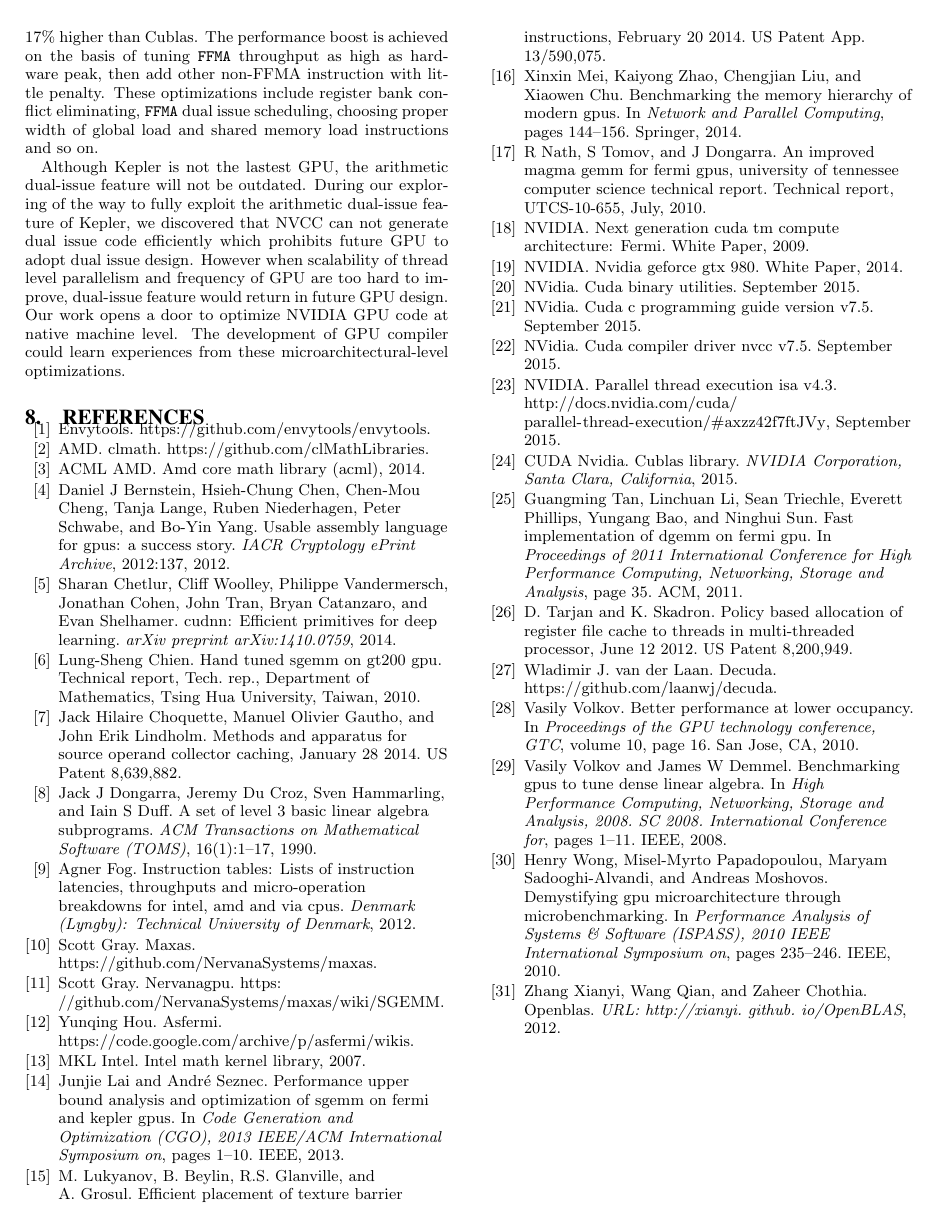
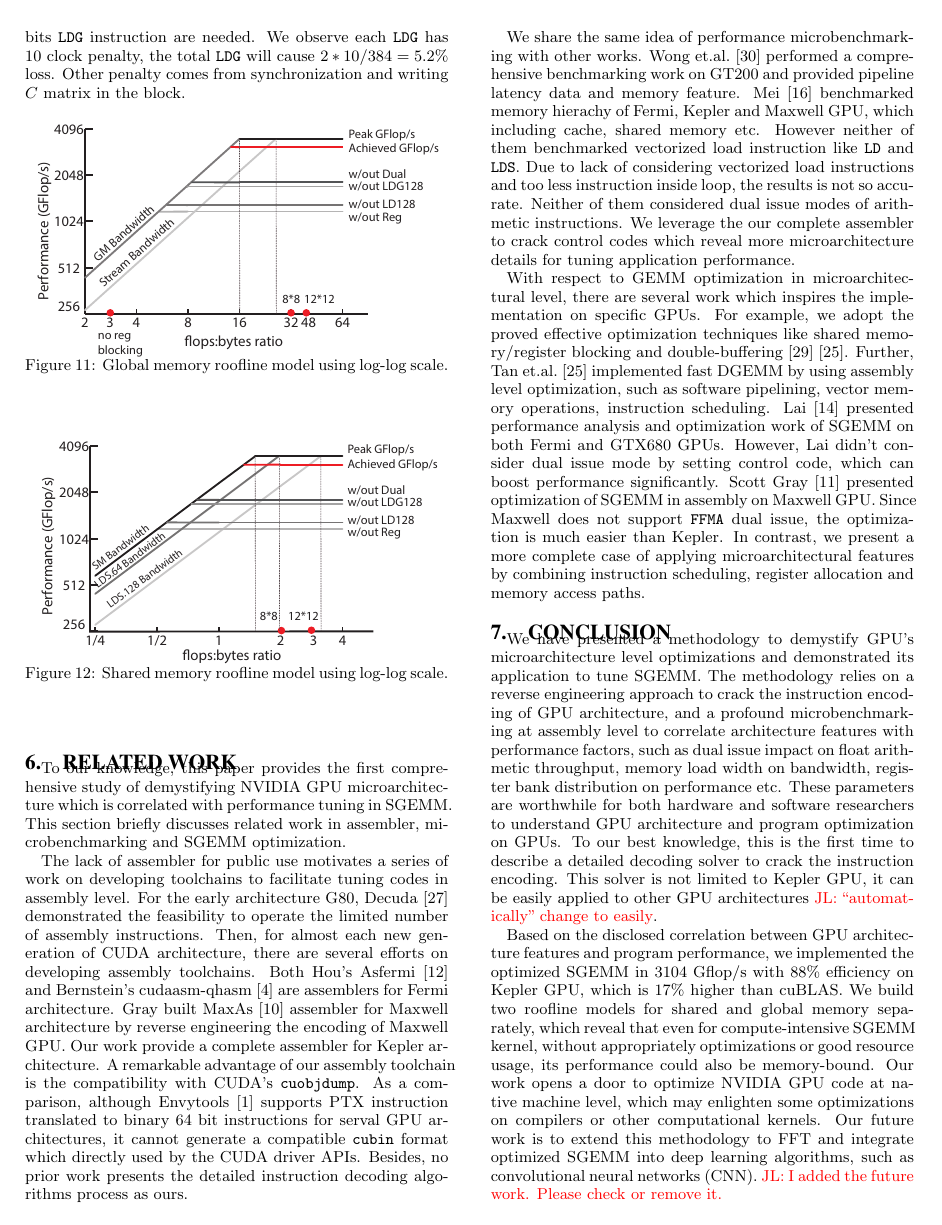
Before and after one commit to fruitfly1026/SGEMM, a LaTeX paper (sgemm.tex, which reads text/conclusion.tex): page 12 of 12 before the commit and page 11 of 12 after it. Compiled offline with pdfLaTeX.

Commit message:
modify abstract and conclusion

```diff
--- a/text/conclusion.tex
+++ b/text/conclusion.tex
@@ -4,3 +4,7 @@ We have presented a methodology to demystify GPU's microarchitecture level optim
 application to tune SGEMM. The methodology relies on a reverse engineering approach to crack the instruction encoding
 of GPU architecture, and a profound microbenchmarking at assembly level to correlate architecture features with
 performance factors, such as dual issue impact on float arithmetic throughput, memory load width on bandwidth, register
+bank distribution on performance etc. These parameters are worthwhile for both hardware and software researchers to
+understand GPU architecture and program optimization on GPUs. To our best knowledge, this is the
+first time to describe a detailed decoding solver to crack the instruction encoding.
+This solver is not limited to Kepler GPU, it can be easily applied to other GPU architectures \jled{``automatically'' change to easily}.
@@ -11,15 +11,21 @@ solver. This solver is not limited to Kepler GPU, it can be used to crack the fu
 
-Based on these disclosed information, we implemented the fastest SGEMM on Kepler GPU. The optimized SGEMM is $3104$
-Gflop/s and efficiency is $88\%$, CUBLAS's SGEMM achieves $2509$ Gflp/s ($71\%$ efficiency). Our optimized one is
-$17\%$ higher than Cublas. The performance boost is achieved on the basis of tuning {\tt FFMA} throughput as high as
-hardware peak, then add other non-FFMA instruction with little penalty. These optimizations include register bank
-conflict eliminating, {\tt FFMA} dual issue scheduling, choosing proper width of global load and shared memory load
-instructions and so on.
+Based on the disclosed correlation between GPU architecture features and program performance, we implemented the optimized SGEMM in $3104$ Gflop/s with $88\%$ efficiency on Kepler GPU, which is $17\%$ higher than cuBLAS.
+We build two roofline models for shared and global memory separately, which reveal that even for compute-intensive SGEMM kernel, without appropriately optimizations or good resource usage, its performance could also be memory-bound.
+Our work opens a door to optimize NVIDIA GPU code at native machine level, which may enlighten some optimizations on compilers or other computational kernels.
+Our future work is to extend this methodology to FFT and integrate optimized SGEMM into deep learning algorithms, such as convolutional neural networks (CNN).
+\jled{I added the future work. Please check or remove it.}
+% cuBLAS's SGEMM achieves $2509$ Gflop/s ($71\%$ efficiency).
+% Our optimized one is $17\%$ higher than Cublas.
+% The performance boost is achieved on the basis of tuning {\tt FFMA} throughput as high as
+% hardware peak, then add other non-FFMA instruction with little penalty.
+% These optimizations include register bank
+% conflict eliminating, {\tt FFMA} dual issue scheduling, choosing proper width of global load and shared memory load instructions and so on.
 
-Although Kepler is not the lastest GPU, the arithmetic dual-issue feature will not be outdated.
-During our exploring of the way to fully exploit the arithmetic dual-issue feature of Kepler, we discovered that NVCC
-can not generate dual issue code efficiently which prohibits future GPU to adopt dual issue design.
-However when scalability of thread level parallelism
-and frequency of GPU are too hard to improve, dual-issue feature would return in future GPU design.
-Our work opens a door to optimize NVIDIA GPU code at native machine level. The development of
-GPU compiler could learn experiences from these microarchitectural-level optimizations.
+\jled{I removed one and a half unnecessary paragraphs.}
+% Although Kepler is not the latest GPU, the arithmetic dual-issue feature will not be outdated.
+% During our exploring of the way to fully exploit the arithmetic dual-issue feature of Kepler, we discovered that NVCC
+% can not generate dual issue code efficiently which prohibits future GPU to adopt dual issue design.
+% However when scalability of thread level parallelism
+% and frequency of GPU are too hard to improve, dual-issue feature would return in future GPU design.
+
+% The development of GPU compiler could learn experiences from these microarchitectural-level optimizations.
```
Also changed, not shown: text/abstract.tex (+2 -1 lines), text/conclusion.tex (4 more changed lines).
